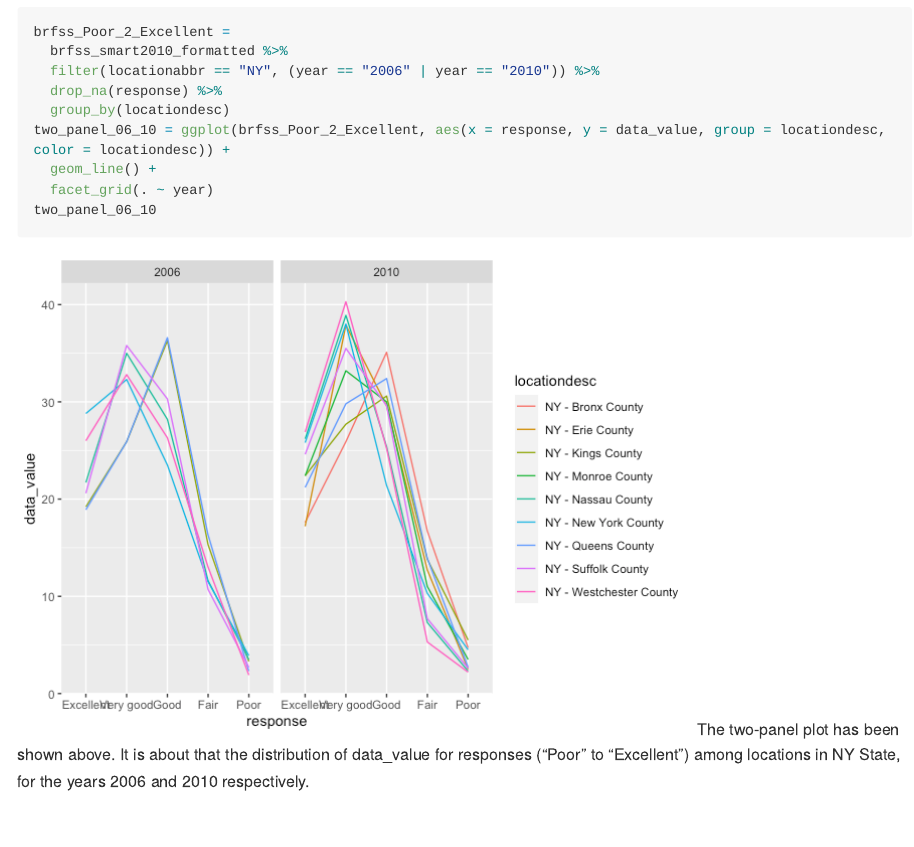
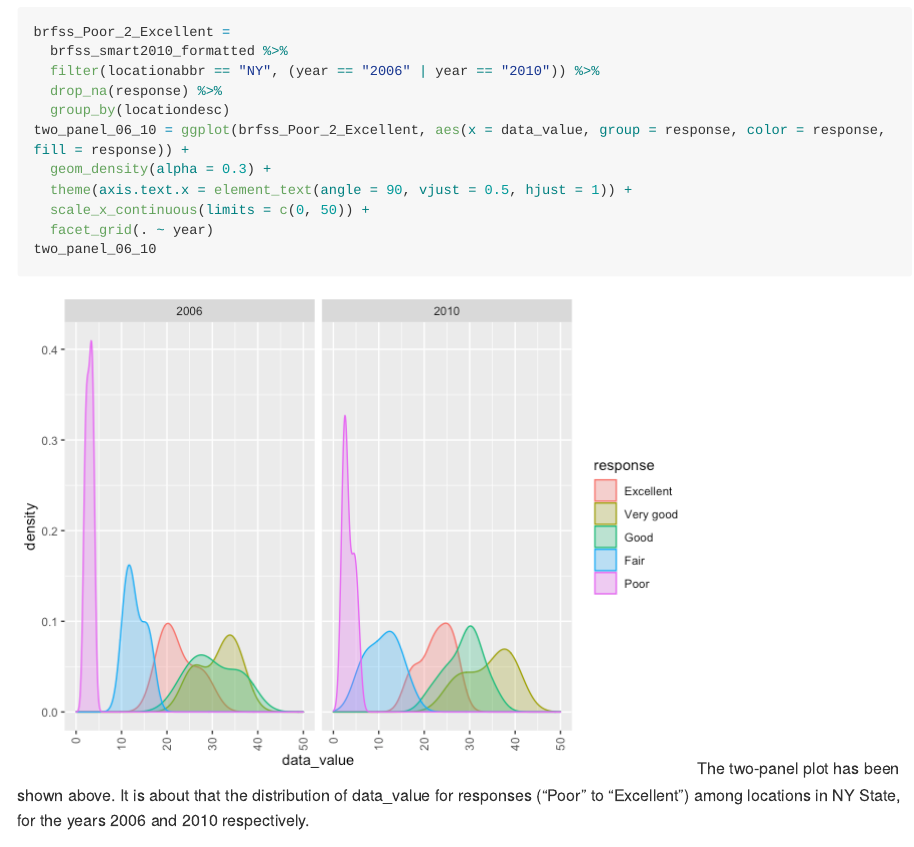
Before and after one commit to QixShawnChen/p8105_HW3_qc2307, an R Markdown document (qc2307_hw3.Rmd): the page in a window 1100 px wide, from 10020 px down. The pictures show the output file qc2307_hw3.md that the author committed with the source, drawn offline in the style of GitHub; long lines of code are wrapped.

Commit message:
resketch the graph of the third question in Q2.

````diff
--- a/qc2307_hw3.Rmd
+++ b/qc2307_hw3.Rmd
@@ -191,8 +191,10 @@ brfss_Poor_2_Excellent =
   filter(locationabbr == "NY", (year == "2006" | year == "2010")) %>%
   drop_na(response) %>%
   group_by(locationdesc)
-two_panel_06_10 = ggplot(brfss_Poor_2_Excellent, aes(x = response, y = data_value, group = locationdesc, color = locationdesc)) +
-  geom_line() +
+two_panel_06_10 = ggplot(brfss_Poor_2_Excellent, aes(x = data_value, group = response, color = response, fill = response)) +
+  geom_density(alpha = 0.3) +
+  theme(axis.text.x = element_text(angle = 90, vjust = 0.5, hjust = 1)) +
+  scale_x_continuous(limits = c(0, 50)) +
   facet_grid(. ~ year)
 two_panel_06_10
 ```
````
Also changed, not shown: qc2307_hw3.md, qc2307_hw3_files/figure-gfm/unnamed-chunk-11-1.png.
